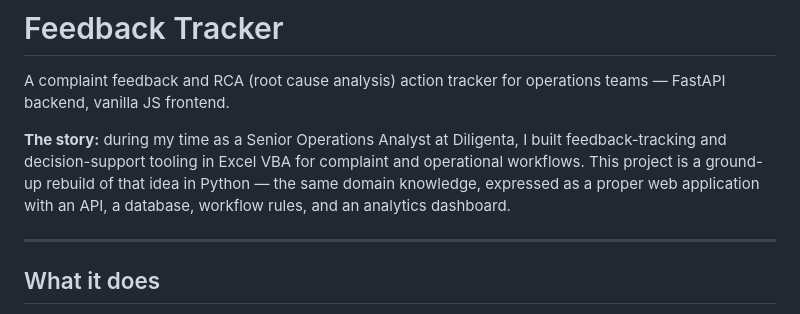
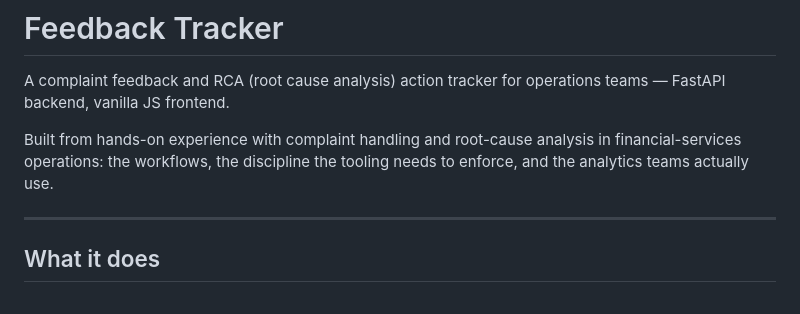
Before and after one commit to AdarshJyothi/feedback-tracker, a Markdown page: README.md, the part around the change. Drawn GitHub-style.

Commit message:
Update project description in README
Refine project description to emphasize practical experience.

```diff
--- a/README.md
+++ b/README.md
@@ -2,7 +2,7 @@
 
 A complaint feedback and RCA (root cause analysis) action tracker for operations teams — FastAPI backend, vanilla JS frontend.
 
-**The story:** during my time as a Senior Operations Analyst at Diligenta, I built feedback-tracking and decision-support tooling in Excel VBA for complaint and operational workflows. This project is a ground-up rebuild of that idea in Python — the same domain knowledge, expressed as a proper web application with an API, a database, workflow rules, and an analytics dashboard.
+Built from hands-on experience with complaint handling and root-cause analysis in financial-services operations: the workflows, the discipline the tooling needs to enforce, and the analytics teams actually use.
 
 ---
 
```
